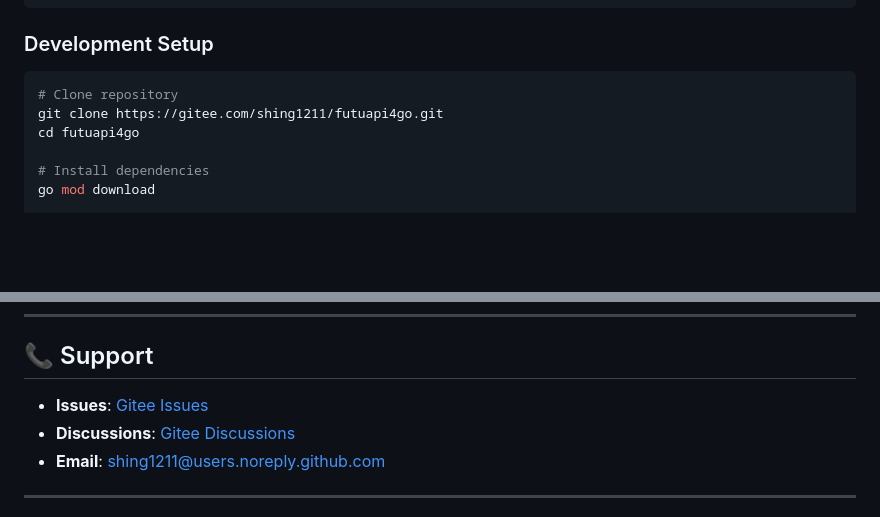
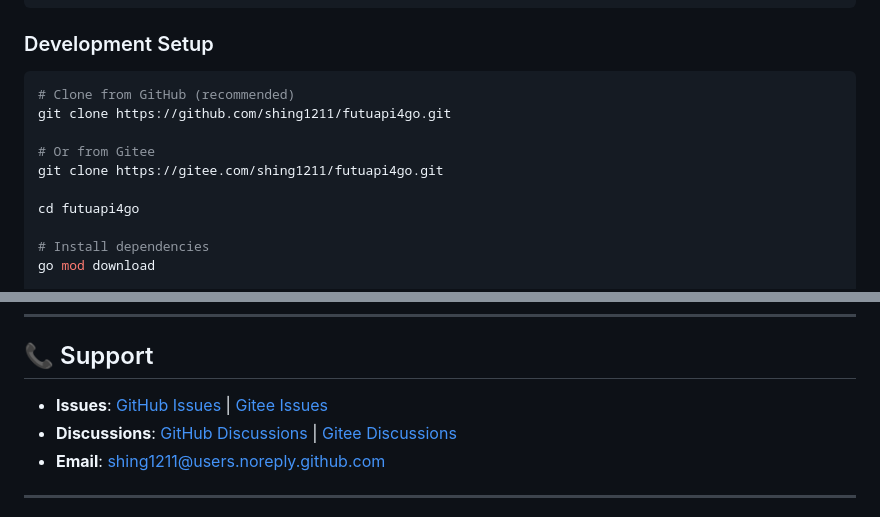
Before and after one commit to shing1211/futuapi4go, a Markdown page: README.md, 2 parts joined by grey strips. Drawn GitHub-style; blank space fills up the shorter version.

````diff
--- a/README.md
+++ b/README.md
@@ -223,8 +224,12 @@ go get github.com/shing1211/futuapi4go
 ### Development Setup
 
 ```bash
-# Clone repository
+# Clone from GitHub (recommended)
+git clone https://github.com/shing1211/futuapi4go.git
+
+# Or from Gitee
 git clone https://gitee.com/shing1211/futuapi4go.git
+
 cd futuapi4go
 
 # Install dependencies
@@ -520,8 +525,8 @@ SOFTWARE.
 
 ## 📞 Support
 
-- **Issues**: [Gitee Issues](https://gitee.com/shing1211/futuapi4go/issues)
-- **Discussions**: [Gitee Discussions](https://gitee.com/shing1211/futuapi4go/discussions)
+- **Issues**: [GitHub Issues](https://github.com/shing1211/futuapi4go/issues) | [Gitee Issues](https://gitee.com/shing1211/futuapi4go/issues)
+- **Discussions**: [GitHub Discussions](https://github.com/shing1211/futuapi4go/discussions) | [Gitee Discussions](https://gitee.com/shing1211/futuapi4go/discussions)
 - **Email**: shing1211@users.noreply.github.com
 
 ---
````
Also changed, not shown: other parts of README.md (+9 -7 lines).
